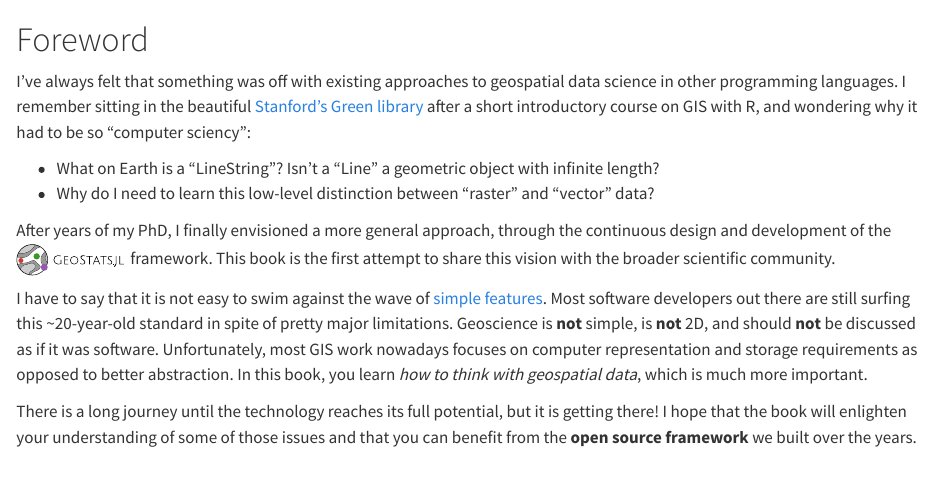
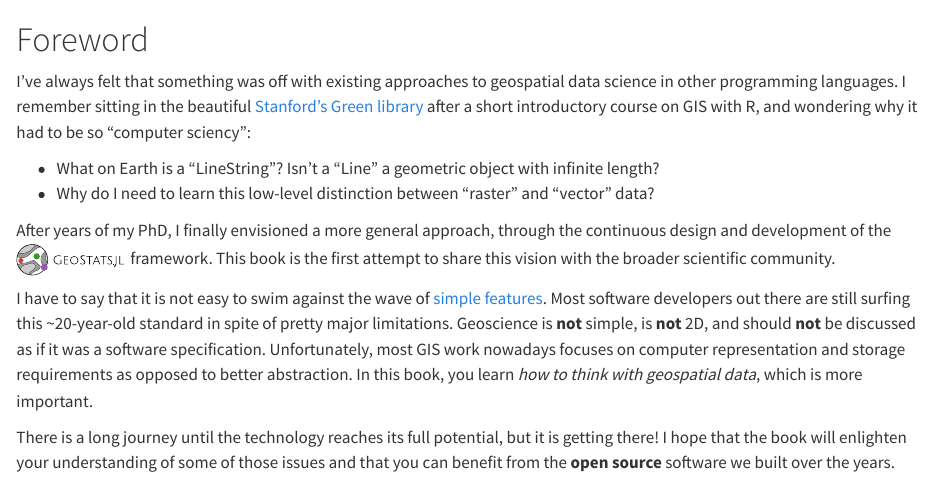
Before and after one commit to JuliaEarth/geospatial-data-science-with-julia, a Quarto document (foreword.qmd): the page in a window 1100 px wide, from its top. Rendered offline with R 4.5, knitr and Pandoc in place of Quarto, with nearby package versions.

Commit message:
Update foreword

```diff
--- a/foreword.qmd
+++ b/foreword.qmd
@@ -21,12 +21,12 @@ I have to say that it is not easy to swim against the wave of
 Most software developers out there are still surfing this ~20-year-old
 standard in spite of pretty major limitations. Geoscience is **not**
 simple, is **not** 2D, and should **not** be discussed as if it was
-software. Unfortunately, most GIS work nowadays focuses on computer
-representation and storage requirements as opposed to better abstraction.
-In this book, you learn *how to think with geospatial data*, which is
-much more important.
+a software specification. Unfortunately, most GIS work nowadays focuses
+on computer representation and storage requirements as opposed to better
+abstraction. In this book, you learn *how to think with geospatial data*,
+which is more important.
 
 There is a long journey until the technology reaches its full potential,
 but it is getting there! I hope that the book will enlighten your
 understanding of some of those issues and that you can benefit
-from the **open source framework** we built over the years.
+from the **open source** software we built over the years.
```
